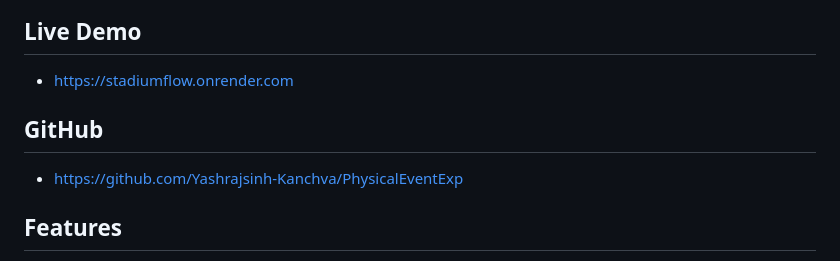
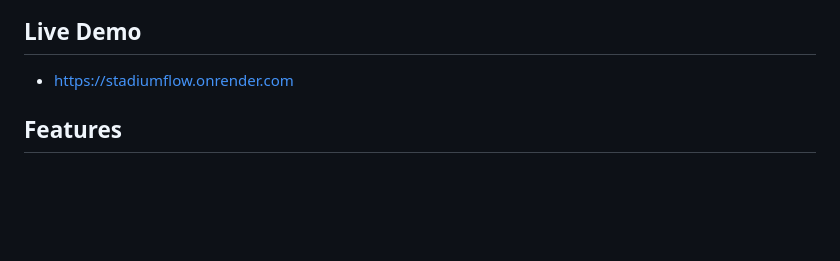
Before and after one commit to Yashrajsinh-Kanchva/PhysicalEventExp, a Markdown page: README.md, the part around one of its changes. Drawn GitHub-style; blank space fills up the shorter version.

Commit message:
Update README to remove GitHub link and add screenshots
Removed GitHub link and added screenshots section with images.

```diff
--- a/README.md
+++ b/README.md
@@ -13,9 +13,6 @@ The system combines simulated crowd telemetry, route calculation, visual monitor
 
 ## Live Demo
 - https://stadiumflow.onrender.com
-
-## GitHub
-- https://github.com/Yashrajsinh-Kanchva/PhysicalEventExp
 
 ## Features
 - **Smart route planning** using Dijkstra's algorithm with congestion-adjusted weights
```
Also changed, not shown: other parts of README.md (+12 -0 lines).
